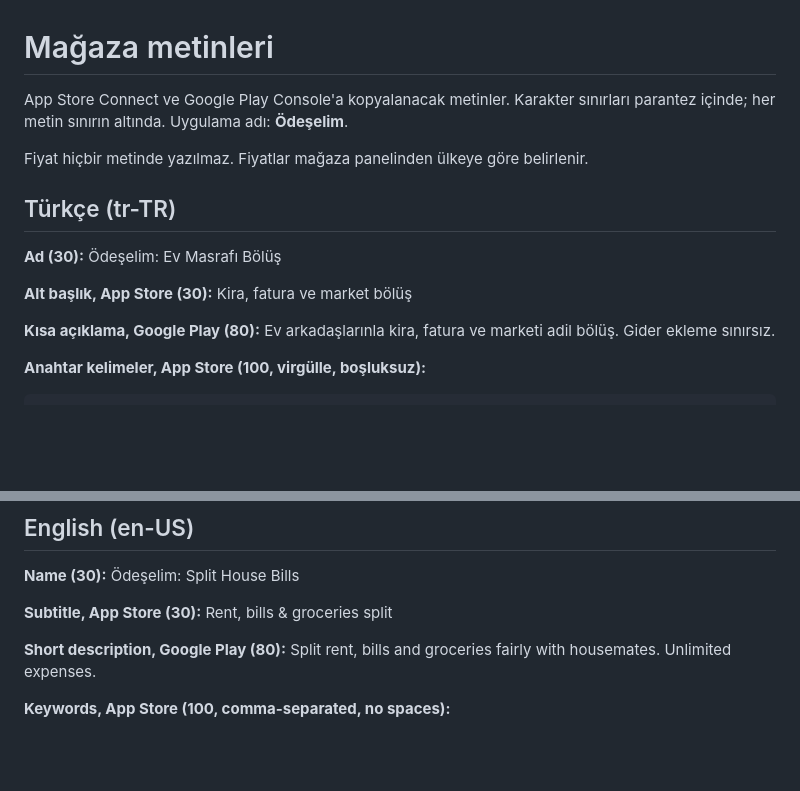
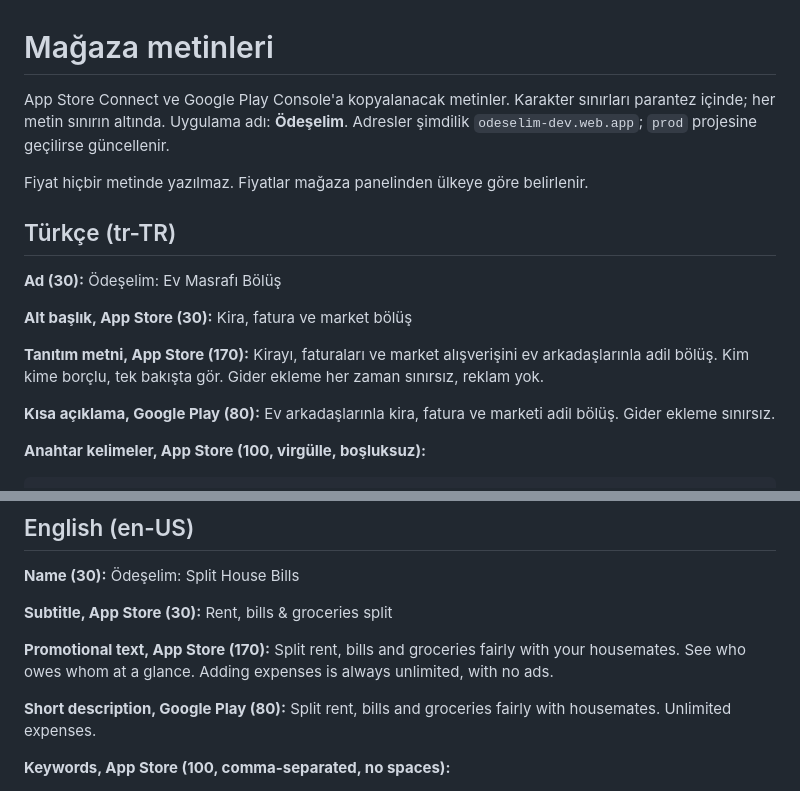
Before and after one commit to sudekazan/ev_arkadasligi, a Markdown page: docs/STORE_LISTING.md, 2 parts joined by grey strips. GitHub-like rendering; blank space fills up the shorter version.

```diff
--- a/docs/STORE_LISTING.md
+++ b/docs/STORE_LISTING.md
@@ -1,6 +1,6 @@
 # Mağaza metinleri
 
-App Store Connect ve Google Play Console'a kopyalanacak metinler. Karakter sınırları parantez içinde; her metin sınırın altında. Uygulama adı: **Ödeşelim**.
+App Store Connect ve Google Play Console'a kopyalanacak metinler. Karakter sınırları parantez içinde; her metin sınırın altında. Uygulama adı: **Ödeşelim**. Adresler şimdilik `odeselim-dev.web.app`; `prod` projesine geçilirse güncellenir.
 
 Fiyat hiçbir metinde yazılmaz. Fiyatlar mağaza panelinden ülkeye göre belirlenir.
 
@@ -9,6 +9,8 @@ Fiyat hiçbir metinde yazılmaz. Fiyatlar mağaza panelinden ülkeye göre belir
 **Ad (30):** Ödeşelim: Ev Masrafı Bölüş
 
 **Alt başlık, App Store (30):** Kira, fatura ve market bölüş
+
+**Tanıtım metni, App Store (170):** Kirayı, faturaları ve market alışverişini ev arkadaşlarınla adil bölüş. Kim kime borçlu, tek bakışta gör. Gider ekleme her zaman sınırsız, reklam yok.
 
 **Kısa açıklama, Google Play (80):** Ev arkadaşlarınla kira, fatura ve marketi adil bölüş. Gider ekleme sınırsız.
 
@@ -82,6 +84,8 @@ Kullanım koşulları: https://<PROJE>.web.app/terms
 **Name (30):** Ödeşelim: Split House Bills
 
 **Subtitle, App Store (30):** Rent, bills & groceries split
+
+**Promotional text, App Store (170):** Split rent, bills and groceries fairly with your housemates. See who owes whom at a glance. Adding expenses is always unlimited, with no ads.
 
 **Short description, Google Play (80):** Split rent, bills and groceries fairly with housemates. Unlimited expenses.
 
```
Also changed, not shown: other parts of docs/STORE_LISTING.md (+7 -6 lines).
